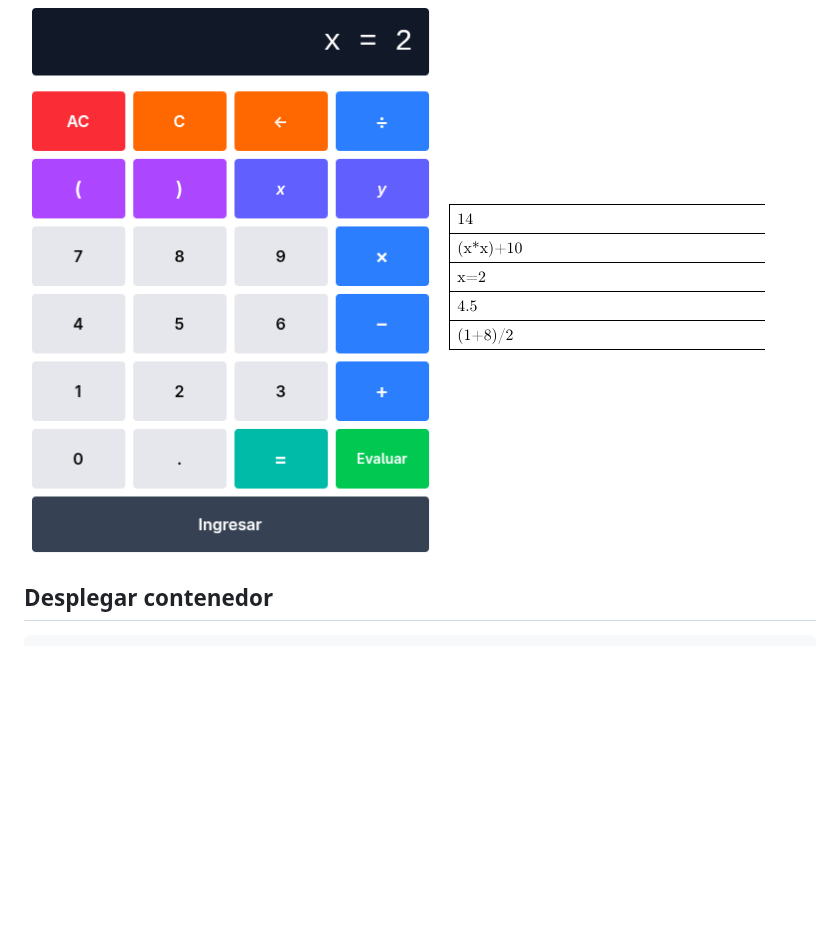
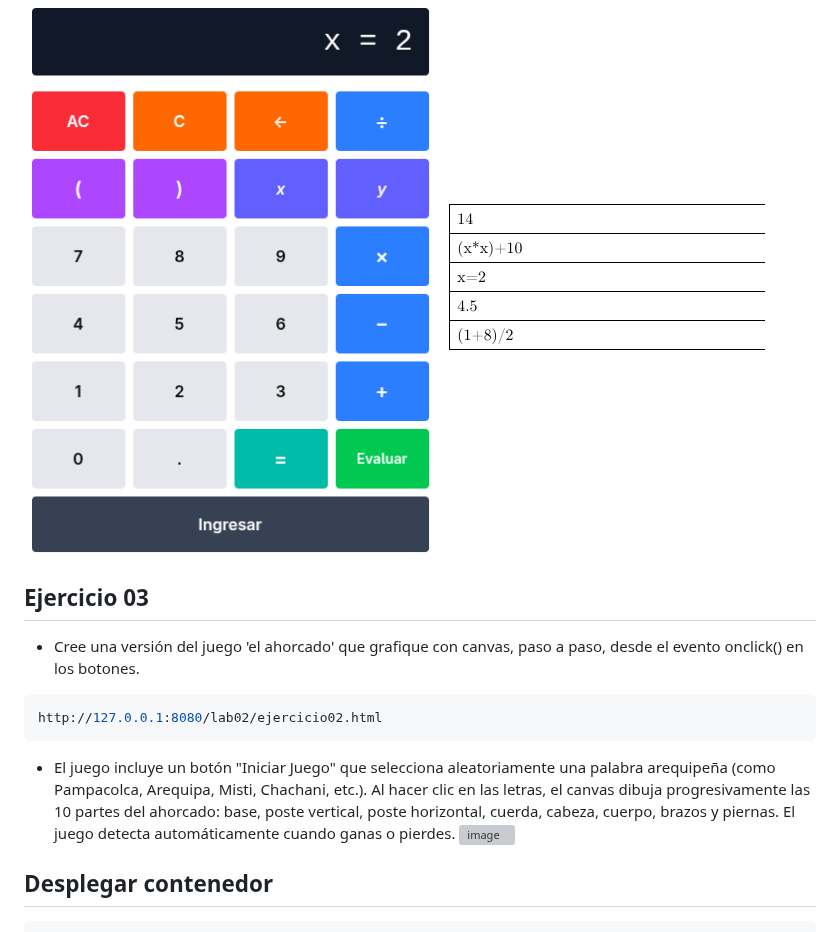
Before and after one commit to rescobedoq/daw, a Markdown page: lab02/README.md, the part around the change. Drawn GitHub-style; blank space fills up the shorter version; grey boxes are pictures that could not be loaded.

````diff
--- a/lab02/README.md
+++ b/lab02/README.md
@@ -57,6 +57,14 @@ http://127.0.0.1:8080/lab02/ejercicio02.html
 ![image](ejercicio02.png)
 ![image](pila.png)
 
+## Ejercicio 03
+- Cree una versión del juego 'el ahorcado' que grafique con canvas, paso a paso, desde el evento onclick() en los botones.
+```bash
+http://127.0.0.1:8080/lab02/ejercicio02.html
+```
+- El juego incluye un botón "Iniciar Juego" que selecciona aleatoriamente una palabra arequipeña (como Pampacolca, Arequipa, Misti, Chachani, etc.). Al hacer clic en las letras, el canvas dibuja progresivamente las 10 partes del ahorcado: base, poste vertical, poste horizontal, cuerda, cabeza, cuerpo, brazos y piernas. El juego detecta automáticamente cuando ganas o pierdes.
+![image](ejercicio03.png)
+
 ## Desplegar contenedor
 ```bash
 docker build . -t i_daw_8080
````
